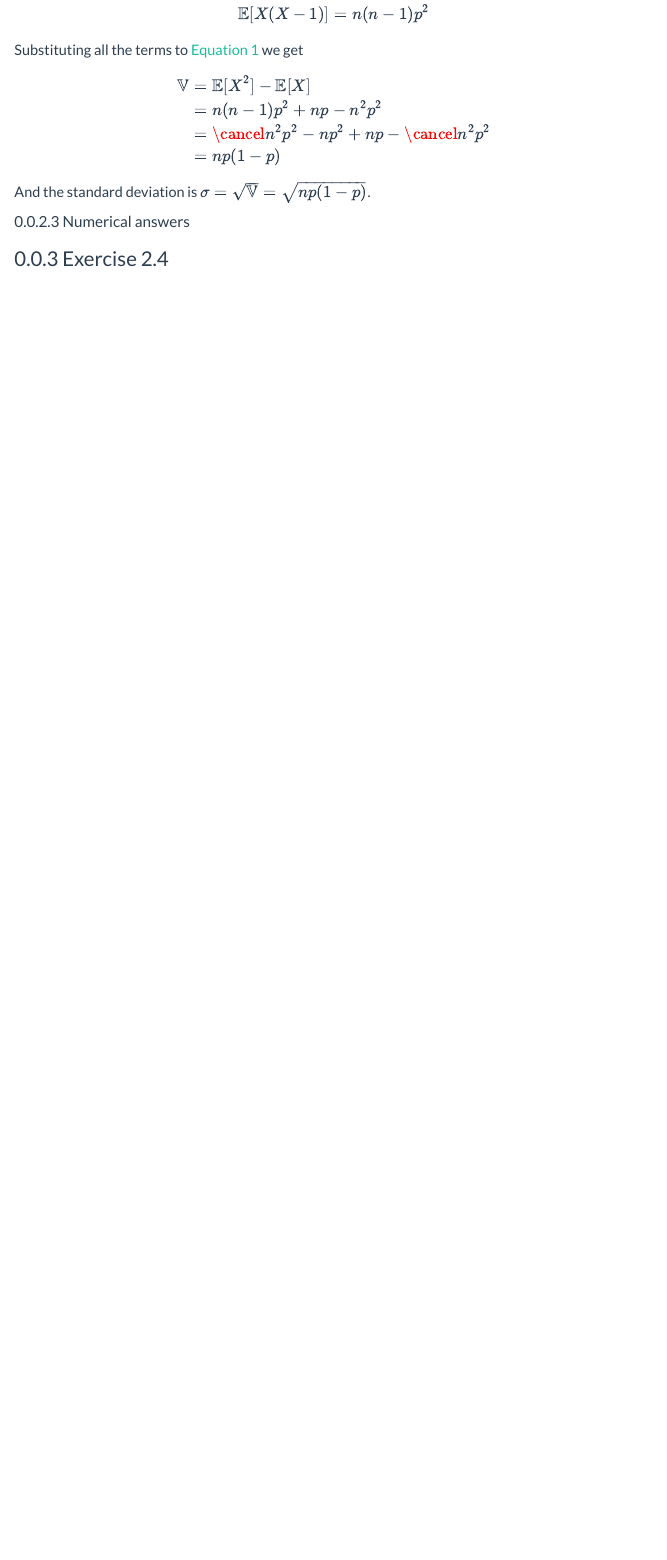
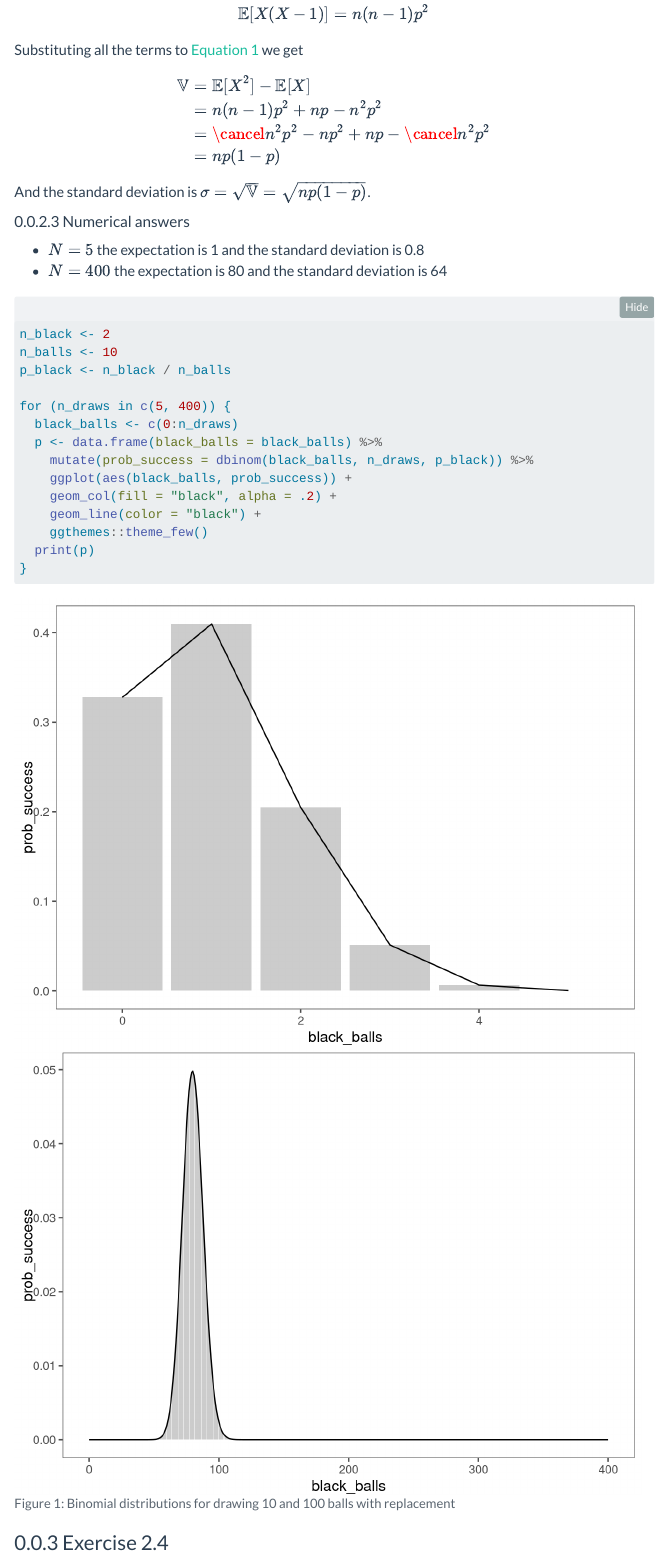
Before and after one commit to andy941/MacKay_information_and_inference, a Quarto document (pages/Chapter02/Chapter02.qmd): the page in a window 1100 px wide, from 1460 px down. Rendered offline with R 4.5, knitr and Pandoc in place of Quarto, with nearby package versions; folded parts are opened; menus at the side of the page are left out.

Commit message:
Exercise 2.4

````diff
--- a/pages/Chapter02/Chapter02.qmd
+++ b/pages/Chapter02/Chapter02.qmd
@@ -97,6 +97,32 @@ And the standard deviation is $\sigma = \sqrt{\mathbb{V}} = \sqrt{np(1-p)}$.
 
 #### Numerical answers
 
+- $N = 5$ the expectation is `r round(5*(2/10))` and the standard deviation is `r 5*(2/10)*(1 - (2/10))`
+- $N = 400$ the expectation is `r round(400*(2/10))` and the standard deviation is `r 400*(2/10)*(1 - (2/10))`
+
+```{r}
+#| fig-cap: Binomial distributions for drawing 10 and 100 balls with replacement
+#| label: fig-2.4-binomials-sampling-with-replacement
+#| fig-subcap:
+#|   - "For 5 draws"
+#|   - "For 400 draws"
+#| layout-ncol: 1
+
+n_black <- 2
+n_balls <- 10
+p_black <- n_black / n_balls
+
+for (n_draws in c(5, 400)) {
+  black_balls <- c(0:n_draws)
+  p <- data.frame(black_balls = black_balls) %>%
+    mutate(prob_success = dbinom(black_balls, n_draws, p_black)) %>%
+    ggplot(aes(black_balls, prob_success)) +
+    geom_col(fill = "black", alpha = .2) +
+    geom_line(color = "black") +
+    ggthemes::theme_few()
+  print(p)
+}
+```
 
 
 ### Exercise 2.4
````
Also changed, not shown: 1 other file.
